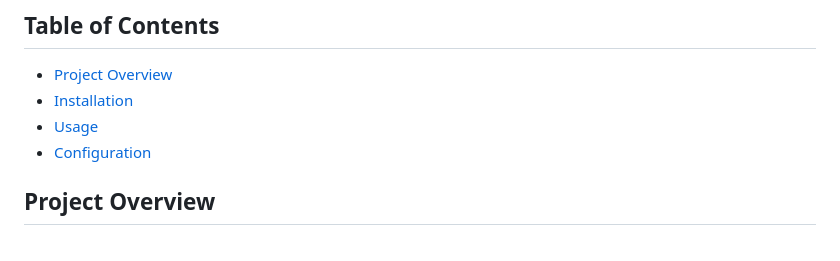
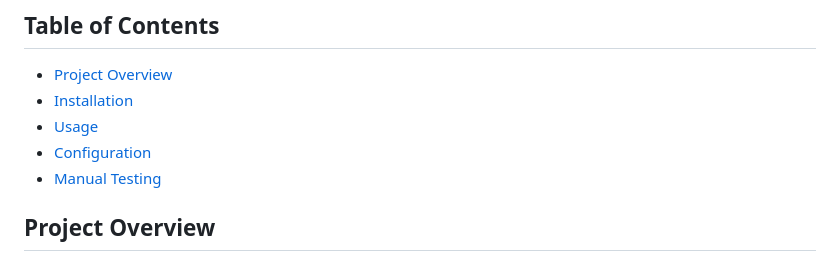
Before and after one commit to ArnazJalse/General-Math-Module, a Markdown page: README.md, the part around the change. Rendered like a GitHub page.

```diff
--- a/README.md
+++ b/README.md
@@ -8,6 +8,8 @@ WebMath Test Automation
 - [Installation](#installation)
 - [Usage](#usage)
 - [Configuration](#configuration)
+- [Manual Testing](#manual-testing)
+
 
 ## Project Overview
 
```
